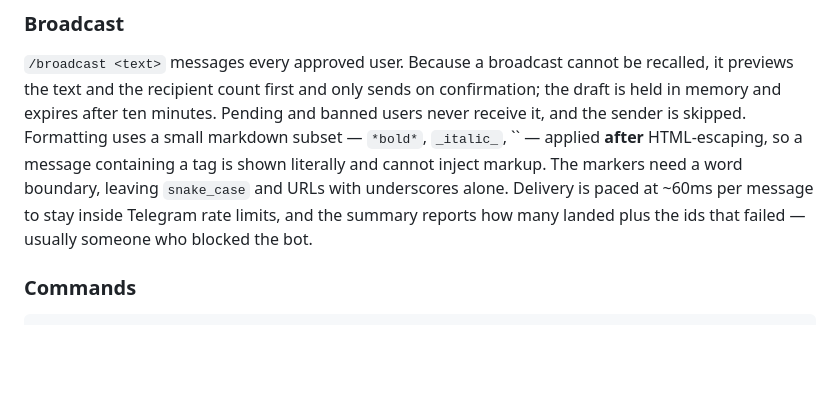
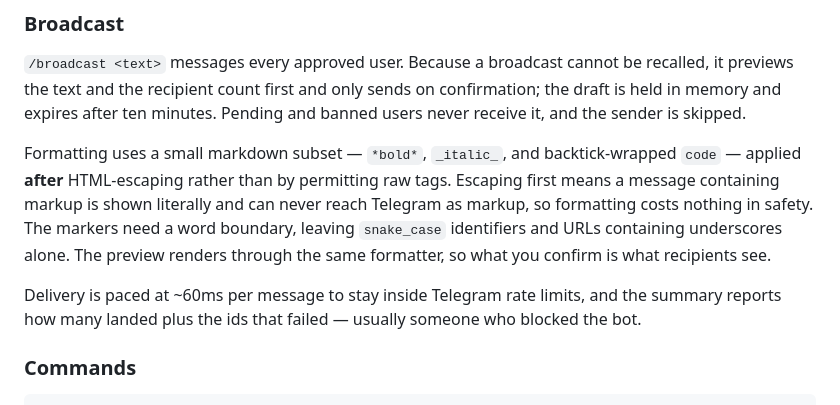
Before and after one commit to hatimmustafa7869-dot/otppanel, a Markdown page: README.md, the part around the change. Drawn GitHub-style; blank space fills up the shorter version.

Commit message:
Fix mangled backticks in the broadcast docs
A shell quoting slip dropped the code-formatting example from the README.

Co-Authored-By: Claude Opus 5 <noreply@anthropic.com>

```diff
--- a/README.md
+++ b/README.md
@@ -155,11 +155,18 @@ rather than the account's full balance.
 `/broadcast <text>` messages every approved user. Because a broadcast cannot be
 recalled, it previews the text and the recipient count first and only sends on
 confirmation; the draft is held in memory and expires after ten minutes. Pending and
-banned users never receive it, and the sender is skipped. Formatting uses a small markdown subset — `*bold*`, `_italic_`, `` — applied
-**after** HTML-escaping, so a message containing a tag is shown literally and cannot
-inject markup. The markers need a word boundary, leaving `snake_case` and URLs with
-underscores alone. Delivery is paced at ~60ms per message to stay inside Telegram rate limits, and the summary reports how many
-landed plus the ids that failed — usually someone who blocked the bot.
+banned users never receive it, and the sender is skipped.
+
+Formatting uses a small markdown subset — `*bold*`, `_italic_`, and backtick-wrapped
+`code` — applied **after** HTML-escaping rather than by permitting raw tags. Escaping
+first means a message containing markup is shown literally and can never reach
+Telegram as markup, so formatting costs nothing in safety. The markers need a word
+boundary, leaving `snake_case` identifiers and URLs containing underscores alone. The
+preview renders through the same formatter, so what you confirm is what recipients see.
+
+Delivery is paced at ~60ms per message to stay inside Telegram rate limits, and the
+summary reports how many landed plus the ids that failed — usually someone who
+blocked the bot.
 
 ### Commands
 
```
